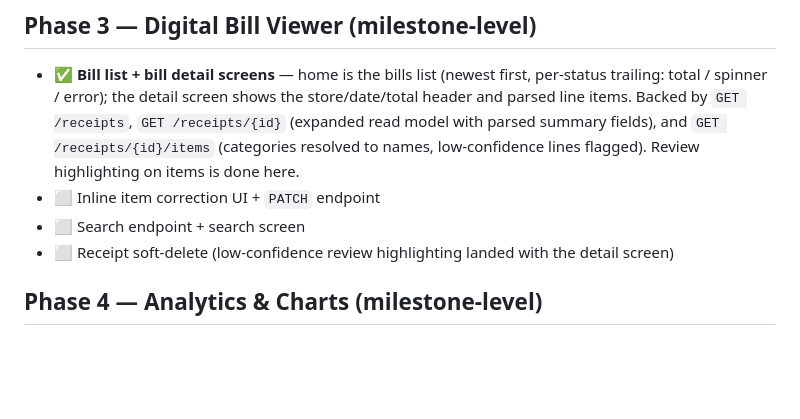
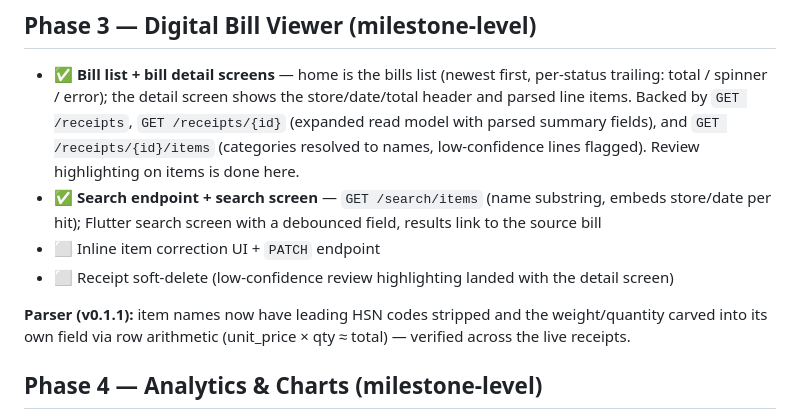
Before and after one commit to samarthkolur/MyBill, a Markdown page: DESIGN.md, the part around the change. Drawn GitHub-style; blank space fills up the shorter version.

Commit message:
docs: record search + parser v0.1.1 in the Phase 3 milestones
Search endpoint + screen done; parser now strips HSN codes and separates
weight/qty via row arithmetic. Remaining Phase 3: inline item correction and
soft-delete.

```diff
--- a/DESIGN.md
+++ b/DESIGN.md
@@ -119,9 +119,15 @@ for now (mirroring `MyBill.md` §13) and will be broken into tasks as we approac
   and parsed line items. Backed by `GET /receipts`, `GET /receipts/{id}` (expanded read
   model with parsed summary fields), and `GET /receipts/{id}/items` (categories resolved to
   names, low-confidence lines flagged). Review highlighting on items is done here.
+- ✅ **Search endpoint + search screen** — `GET /search/items` (name substring, embeds
+  store/date per hit); Flutter search screen with a debounced field, results link to the
+  source bill
 - ⬜ Inline item correction UI + `PATCH` endpoint
-- ⬜ Search endpoint + search screen
 - ⬜ Receipt soft-delete (low-confidence review highlighting landed with the detail screen)
+
+**Parser (v0.1.1):** item names now have leading HSN codes stripped and the weight/quantity
+carved into its own field via row arithmetic (unit_price × qty ≈ total) — verified across
+the live receipts.
 
 ## Phase 4 — Analytics & Charts (milestone-level)
 
```
